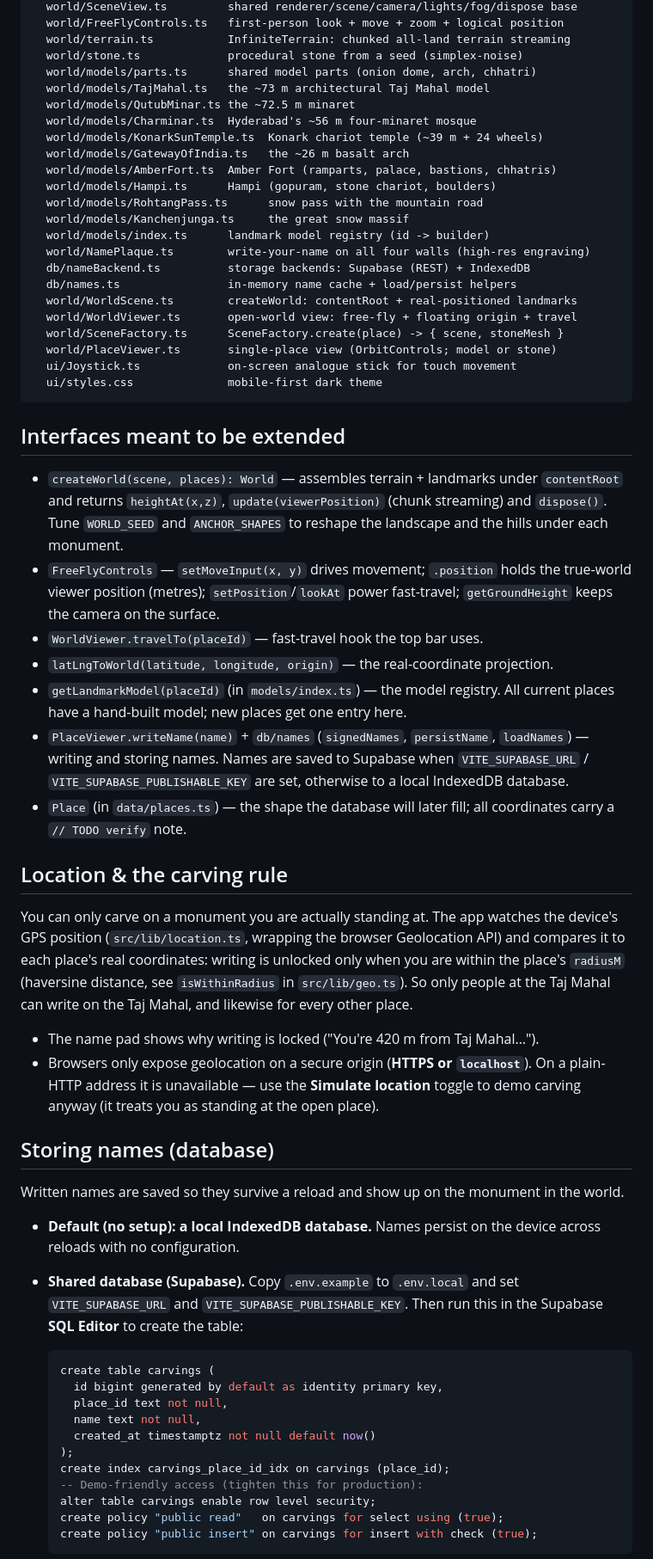
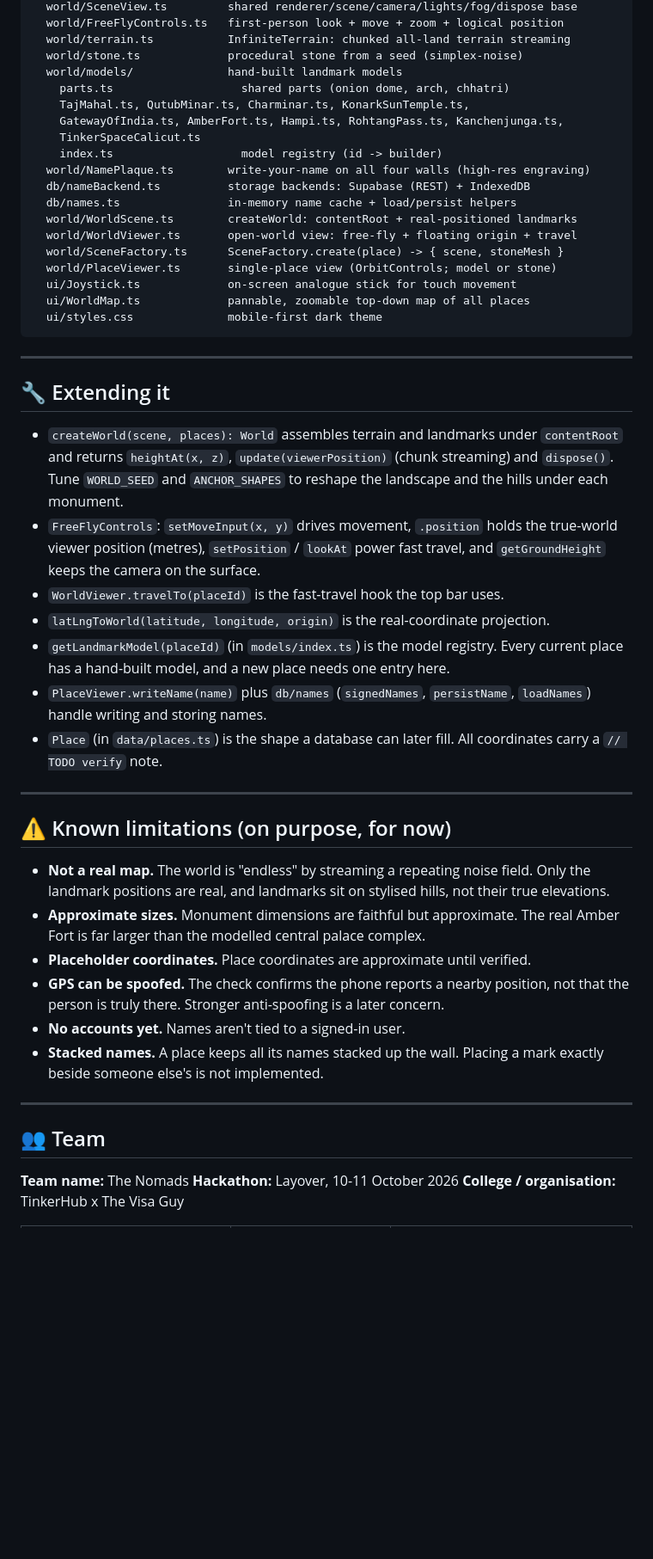
Before and after one commit to fathima156/imprint, a Markdown page: README.md, the part around one of its changes. Shown at 86% size. Rendered like a GitHub page; blank space fills up the shorter version.

````diff
--- a/README.md
+++ b/README.md
@@ -104,17 +192,12 @@ src/
   world/FreeFlyControls.ts   first-person look + move + zoom + logical position
   world/terrain.ts           InfiniteTerrain: chunked all-land terrain streaming
   world/stone.ts             procedural stone from a seed (simplex-noise)
-  world/models/parts.ts      shared model parts (onion dome, arch, chhatri)
-  world/models/TajMahal.ts   the ~73 m architectural Taj Mahal model
-  world/models/QutubMinar.ts the ~72.5 m minaret
-  world/models/Charminar.ts  Hyderabad's ~56 m four-minaret mosque
-  world/models/KonarkSunTemple.ts  Konark chariot temple (~39 m + 24 wheels)
-  world/models/GatewayOfIndia.ts   the ~26 m basalt arch
-  world/models/AmberFort.ts  Amber Fort (ramparts, palace, bastions, chhatris)
-  world/models/Hampi.ts      Hampi (gopuram, stone chariot, boulders)
-  world/models/RohtangPass.ts      snow pass with the mountain road
-  world/models/Kanchenjunga.ts     the great snow massif
-  world/models/index.ts      landmark model registry (id -> builder)
+  world/models/              hand-built landmark models
+    parts.ts                   shared parts (onion dome, arch, chhatri)
+    TajMahal.ts, QutubMinar.ts, Charminar.ts, KonarkSunTemple.ts,
+    GatewayOfIndia.ts, AmberFort.ts, Hampi.ts, RohtangPass.ts, Kanchenjunga.ts,
+    TinkerSpaceCalicut.ts
+    index.ts                   model registry (id -> builder)
   world/NamePlaque.ts        write-your-name on all four walls (high-res engraving)
   db/nameBackend.ts          storage backends: Supabase (REST) + IndexedDB
   db/names.ts                in-memory name cache + load/persist helpers
@@ -123,65 +206,38 @@ src/
   world/SceneFactory.ts      SceneFactory.create(place) -> { scene, stoneMesh }
   world/PlaceViewer.ts       single-place view (OrbitControls; model or stone)
   ui/Joystick.ts             on-screen analogue stick for touch movement
+  ui/WorldMap.ts             pannable, zoomable top-down map of all places
   ui/styles.css              mobile-first dark theme
 ```
 
-## Interfaces meant to be extended
+---
 
-- `createWorld(scene, places): World` — assembles terrain + landmarks under
-  `contentRoot` and returns `heightAt(x,z)`, `update(viewerPosition)` (chunk
-  streaming) and `dispose()`. Tune `WORLD_SEED` and `ANCHOR_SHAPES` to reshape
-  the landscape and the hills under each monument.
-- `FreeFlyControls` — `setMoveInput(x, y)` drives movement; `.position` holds
-  the true-world viewer position (metres); `setPosition`/`lookAt` power
-  fast-travel; `getGroundHeight` keeps the camera on the surface.
-- `WorldViewer.travelTo(placeId)` — fast-travel hook the top bar uses.
-- `latLngToWorld(latitude, longitude, origin)` — the real-coordinate projection.
-- `getLandmarkModel(placeId)` (in `models/index.ts`) — the model registry. All
-  current places have a hand-built model; new places get one entry here.
-- `PlaceViewer.writeName(name)` + `db/names` (`signedNames`, `persistName`,
-  `loadNames`) — writing and storing names. Names are saved to Supabase when
-  `VITE_SUPABASE_URL` / `VITE_SUPABASE_PUBLISHABLE_KEY` are set, otherwise to a
-  local IndexedDB database.
-- `Place` (in `data/places.ts`) — the shape the database will later fill; all
-  coordinates carry a `// TODO verify` note.
+## 🔧 Extending it
 
-## Location & the carving rule
+- `createWorld(scene, places): World` assembles terrain and landmarks under `contentRoot` and returns `heightAt(x, z)`, `update(viewerPosition)` (chunk streaming) and `dispose()`. Tune `WORLD_SEED` and `ANCHOR_SHAPES` to reshape the landscape and the hills under each monument.
+- `FreeFlyControls`: `setMoveInput(x, y)` drives movement, `.position` holds the true-world viewer position (metres), `setPosition` / `lookAt` power fast travel, and `getGroundHeight` keeps the camera on the surface.
+- `WorldViewer.travelTo(placeId)` is the fast-travel hook the top bar uses.
+- `latLngToWorld(latitude, longitude, origin)` is the real-coordinate projection.
+- `getLandmarkModel(placeId)` (in `models/index.ts`) is the model registry. Every current place has a hand-built model, and a new place needs one entry here.
+- `PlaceViewer.writeName(name)` plus `db/names` (`signedNames`, `persistName`, `loadNames`) handle writing and storing names.
+- `Place` (in `data/places.ts`) is the shape a database can later fill. All coordinates carry a `// TODO verify` note.
 
-You can only carve on a monument you are actually standing at. The app watches
-the device's GPS position (`src/lib/location.ts`, wrapping the browser
-Geolocation API) and compares it to each place's real coordinates: writing is
-unlocked only when you are within the place's `radiusM` (haversine distance, see
-`isWithinRadius` in `src/lib/geo.ts`). So only people at the Taj Mahal can write
-on the Taj Mahal, and likewise for every other place.
+---
 
-- The name pad shows why writing is locked ("You're 420 m from Taj Mahal…").
-- Browsers only expose geolocation on a secure origin (**HTTPS or `localhost`**).
-  On a plain-HTTP address it is unavailable — use the **Simulate location**
-  toggle to demo carving anyway (it treats you as standing at the open place).
+## ⚠️ Known limitations (on purpose, for now)
 
-## Storing names (database)
+- **Not a real map.** The world is "endless" by streaming a repeating noise field. Only the landmark positions are real, and landmarks sit on stylised hills, not their true elevations.
+- **Approximate sizes.** Monument dimensions are faithful but approximate. The real Amber Fort is far larger than the modelled central palace complex.
+- **Placeholder coordinates.** Place coordinates are approximate until verified.
+- **GPS can be spoofed.** The check confirms the phone reports a nearby position, not that the person is truly there. Stronger anti-spoofing is a later concern.
+- **No accounts yet.** Names aren't tied to a signed-in user.
+- **Stacked names.** A place keeps all its names stacked up the wall. Placing a mark exactly beside someone else's is not implemented.
 
-Written names are saved so they survive a reload and show up on the monument in
-the world.
+---
 
-- **Default (no setup): a local IndexedDB database.** Names persist on the
-  device across reloads with no configuration.
-- **Shared database (Supabase).** Copy `.env.example` to `.env.local` and set
-  `VITE_SUPABASE_URL` and `VITE_SUPABASE_PUBLISHABLE_KEY`. Then run this in the
-  Supabase **SQL Editor** to create the table:
+## 👥 Team
 
-  ```sql
-  create table carvings (
-    id bigint generated by default as identity primary key,
-    place_id text not null,
-    name text not null,
-    created_at timestamptz not null default now()
-  );
-  create index carvings_place_id_idx on carvings (place_id);
-  -- Demo-friendly access (tighten this for production):
-  alter table carvings enable row level security;
-  create policy "public read"   on carvings for select using (true);
-  create policy "public insert" on carvings for insert with check (true);
-  ```
+**Team name:** The Nomads
+**Hackathon:** Layover, 10-11 October 2026
+**College / organisation:** TinkerHub x The Visa Guy
 
````
Also changed, not shown: other parts of README.md (+174 -101 lines).
